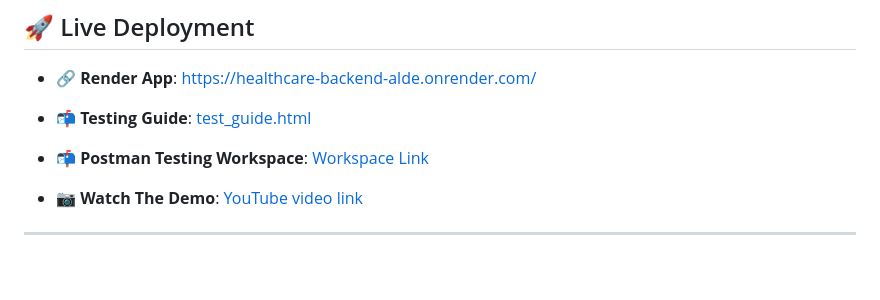
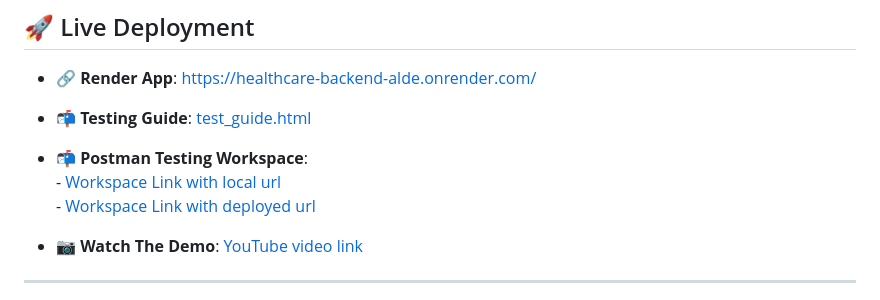
Before and after one commit to YashBaraii/Healthcare_Backend, a Markdown page: README.md, the part around the change. Drawn GitHub-style; blank space fills up the shorter version.

```diff
--- a/README.md
+++ b/README.md
@@ -10,7 +10,9 @@ A secure and scalable healthcare backend system built with Django REST Framework
 
 - 📬 **Testing Guide**: [test_guide.html](https://healthcare-backend-alde.onrender.com/api/test-guide)
 
-- 📬 **Postman Testing Workspace**: [Workspace Link](https://test55-1090.postman.co/workspace/01073e56-881d-4491-9c20-90ff14fb1452)
+- 📬 **Postman Testing Workspace**: <br>
+          - [Workspace Link with local url](https://www.postman.com/test55-1090/workspace/healthcare-backend-local-url)  <br>
+          - [Workspace Link with deployed url](https://www.postman.com/test55-1090/workspace/healthcare-backend-deployed-url)
 
 - 📷 **Watch The Demo**: [YouTube video link](https://youtube.com)
 
```
